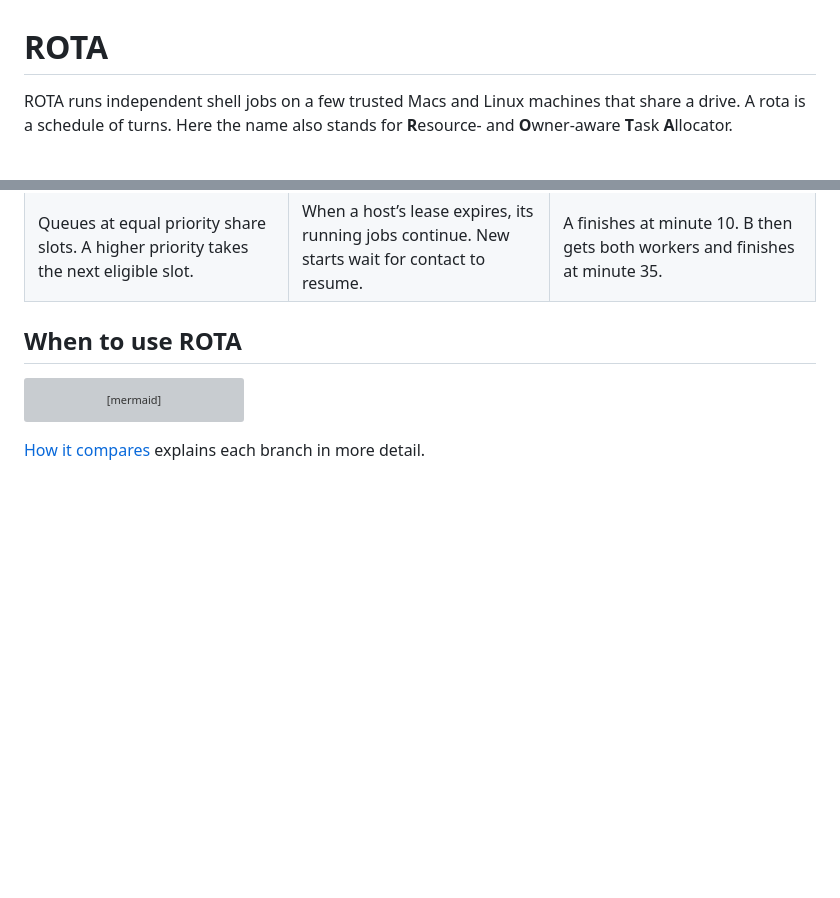
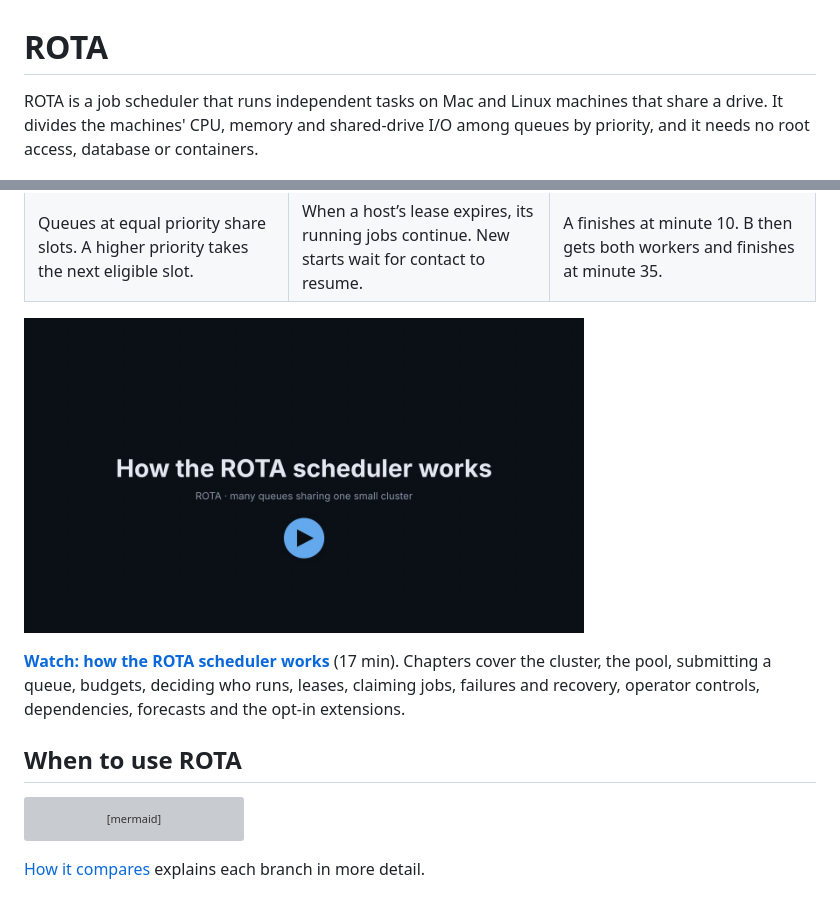
Before and after one commit to NikVetr/rota, a Markdown page: README.md, 2 parts joined by grey strips. Drawn GitHub-style; pictures changed too: docs/figures/explainer-thumbnail.jpg (added); blank space fills up the shorter version; grey boxes are pictures that could not be loaded.

Commit message:
Say what ROTA is up front and link the explainer video
The README opens with what the scheduler does and needs, and links the 17-minute
explainer on YouTube from a thumbnail of its title card.

```diff
--- a/README.md
+++ b/README.md
@@ -1,8 +1,8 @@
 # ROTA
 
-ROTA runs independent shell jobs on a few trusted Macs and Linux machines that share a drive.
-A rota is a schedule of turns. Here the name also stands for **R**esource- and
-**O**wner-aware **T**ask **A**llocator.
+ROTA is a job scheduler that runs independent tasks on Mac and Linux machines that share a drive.
+It divides the machines' CPU, memory and shared-drive I/O among queues by priority, and it
+needs no root access, database or containers.
 
 ![Three queues share four hosts. Each square is one CPU unit held by a running job; a higher-priority queue fills slots as other jobs finish.](docs/figures/loop-pool-overview.gif)
 
@@ -28,6 +28,10 @@ For clusters with different requirements, see the [scheduler comparison](docs/co
 | --- | --- | --- |
 | ![Queue B arrives at equal priority and gets an even split as A's jobs finish; queue C at priority 90 then takes every slot that frees up, without stopping any job.](docs/figures/loop-priorities.gif) | ![An unreachable host's lease expires, so it starts nothing new while its running jobs continue and stay charged; a host whose daemon died is restarted after one lease period.](docs/figures/loop-leases.gif) | ![With fixed allocation, queue B would end at 60 minutes. The pool forecast replays the allocator: B gets both workers once A finishes, ending at 35.](docs/figures/loop-pool-forecast.gif) |
 | Queues at equal priority share slots. A higher priority takes the next eligible slot. | When a host’s lease expires, its running jobs continue. New starts wait for contact to resume. | A finishes at minute 10. B then gets both workers and finishes at minute 35. |
+
+<a href="https://youtu.be/NRnLCDgYsQw"><img src="docs/figures/explainer-thumbnail.jpg" width="560" alt="How the ROTA scheduler works: a 17-minute narrated video"></a>
+
+**[Watch: how the ROTA scheduler works](https://youtu.be/NRnLCDgYsQw)** (17 min). Chapters cover the cluster, the pool, submitting a queue, budgets, deciding who runs, leases, claiming jobs, failures and recovery, operator controls, dependencies, forecasts and the opt-in extensions.
 
 ## When to use ROTA
 
```
